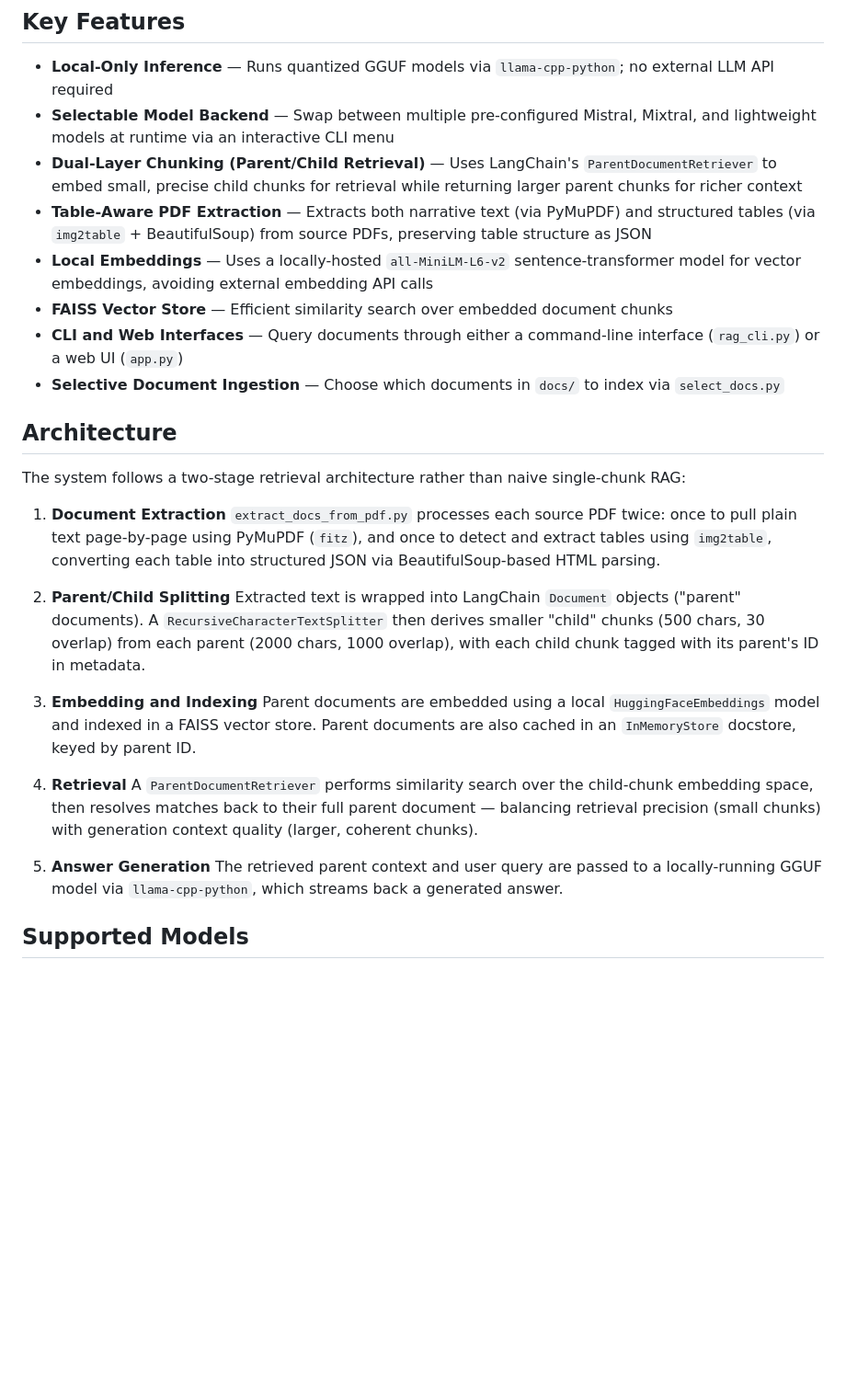
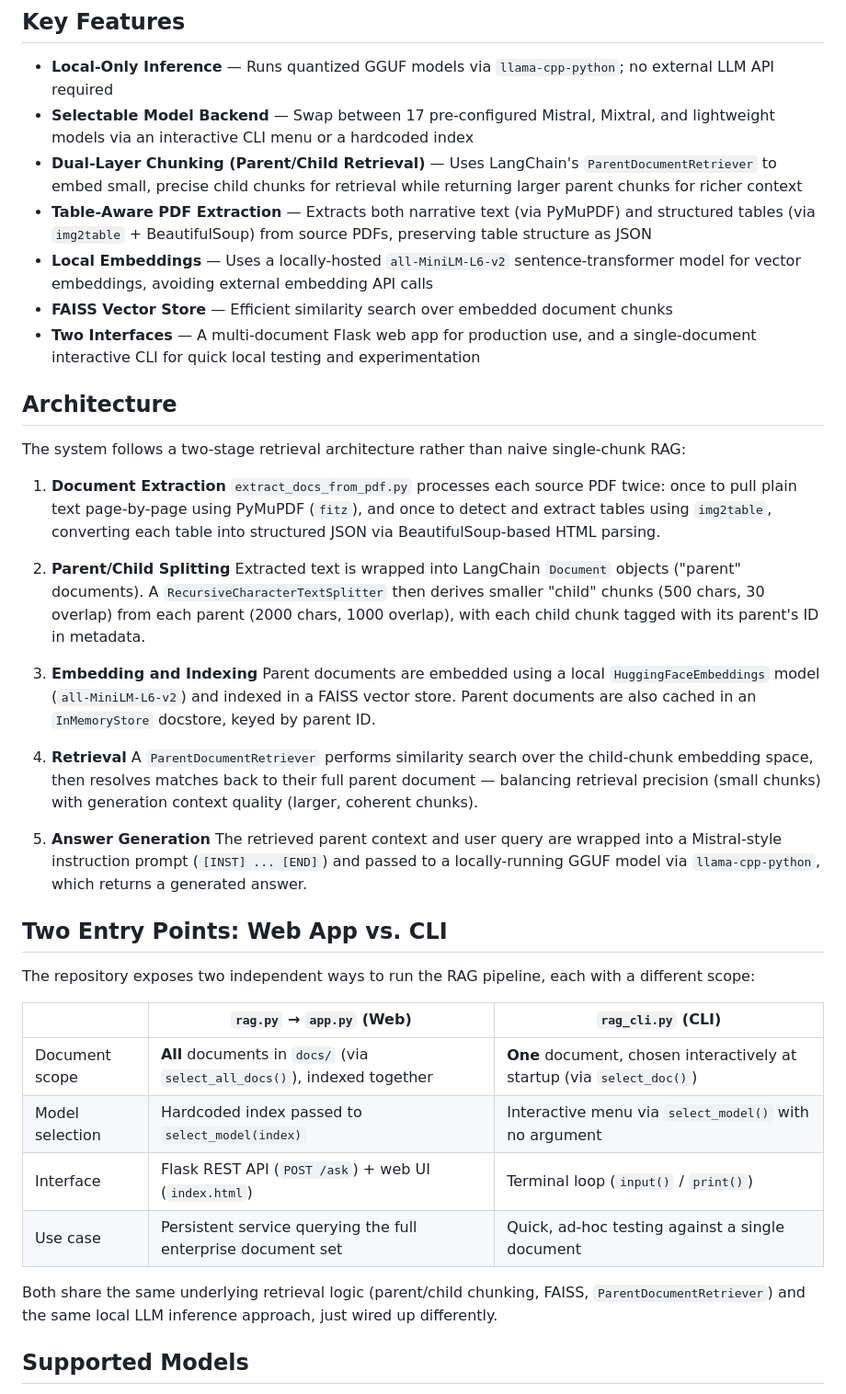
Before and after one commit to adhvaith267/rag-model, a Markdown page: README.md, the part around one of its changes. Shown at 92% size. Rendered like a GitHub page; blank space fills up the shorter version.

```diff
--- a/README.md
+++ b/README.md
@@ -33,13 +34,12 @@ DocuRAG is a Retrieval-Augmented Generation pipeline built to run entirely on lo
 ## Key Features
 
 - **Local-Only Inference** — Runs quantized GGUF models via `llama-cpp-python`; no external LLM API required
-- **Selectable Model Backend** — Swap between multiple pre-configured Mistral, Mixtral, and lightweight models at runtime via an interactive CLI menu
+- **Selectable Model Backend** — Swap between 17 pre-configured Mistral, Mixtral, and lightweight models via an interactive CLI menu or a hardcoded index
 - **Dual-Layer Chunking (Parent/Child Retrieval)** — Uses LangChain's `ParentDocumentRetriever` to embed small, precise child chunks for retrieval while returning larger parent chunks for richer context
 - **Table-Aware PDF Extraction** — Extracts both narrative text (via PyMuPDF) and structured tables (via `img2table` + BeautifulSoup) from source PDFs, preserving table structure as JSON
 - **Local Embeddings** — Uses a locally-hosted `all-MiniLM-L6-v2` sentence-transformer model for vector embeddings, avoiding external embedding API calls
 - **FAISS Vector Store** — Efficient similarity search over embedded document chunks
-- **CLI and Web Interfaces** — Query documents through either a command-line interface (`rag_cli.py`) or a web UI (`app.py`)
-- **Selective Document Ingestion** — Choose which documents in `docs/` to index via `select_docs.py`
+- **Two Interfaces** — A multi-document Flask web app for production use, and a single-document interactive CLI for quick local testing and experimentation
 
 ## Architecture
 
@@ -52,13 +52,26 @@ The system follows a two-stage retrieval architecture rather than naive single-c
    Extracted text is wrapped into LangChain `Document` objects ("parent" documents). A `RecursiveCharacterTextSplitter` then derives smaller "child" chunks (500 chars, 30 overlap) from each parent (2000 chars, 1000 overlap), with each child chunk tagged with its parent's ID in metadata.
 
 3. **Embedding and Indexing**
-   Parent documents are embedded using a local `HuggingFaceEmbeddings` model and indexed in a FAISS vector store. Parent documents are also cached in an `InMemoryStore` docstore, keyed by parent ID.
+   Parent documents are embedded using a local `HuggingFaceEmbeddings` model (`all-MiniLM-L6-v2`) and indexed in a FAISS vector store. Parent documents are also cached in an `InMemoryStore` docstore, keyed by parent ID.
 
 4. **Retrieval**
    A `ParentDocumentRetriever` performs similarity search over the child-chunk embedding space, then resolves matches back to their full parent document — balancing retrieval precision (small chunks) with generation context quality (larger, coherent chunks).
 
 5. **Answer Generation**
-   The retrieved parent context and user query are passed to a locally-running GGUF model via `llama-cpp-python`, which streams back a generated answer.
+   The retrieved parent context and user query are wrapped into a Mistral-style instruction prompt (`[INST] ... [END]`) and passed to a locally-running GGUF model via `llama-cpp-python`, which returns a generated answer.
+
+## Two Entry Points: Web App vs. CLI
+
+The repository exposes two independent ways to run the RAG pipeline, each with a different scope:
+
+| | `rag.py` → `app.py` (Web) | `rag_cli.py` (CLI) |
+|---|---|---|
+| Document scope | **All** documents in `docs/` (via `select_all_docs()`), indexed together | **One** document, chosen interactively at startup (via `select_doc()`) |
+| Model selection | Hardcoded index passed to `select_model(index)` | Interactive menu via `select_model()` with no argument |
+| Interface | Flask REST API (`POST /ask`) + web UI (`index.html`) | Terminal loop (`input()` / `print()`) |
+| Use case | Persistent service querying the full enterprise document set | Quick, ad-hoc testing against a single document |
+
+Both share the same underlying retrieval logic (parent/child chunking, FAISS, `ParentDocumentRetriever`) and the same local LLM inference approach, just wired up differently.
 
 ## Supported Models
 
```
Also changed, not shown: other parts of README.md (+58 -28 lines).
